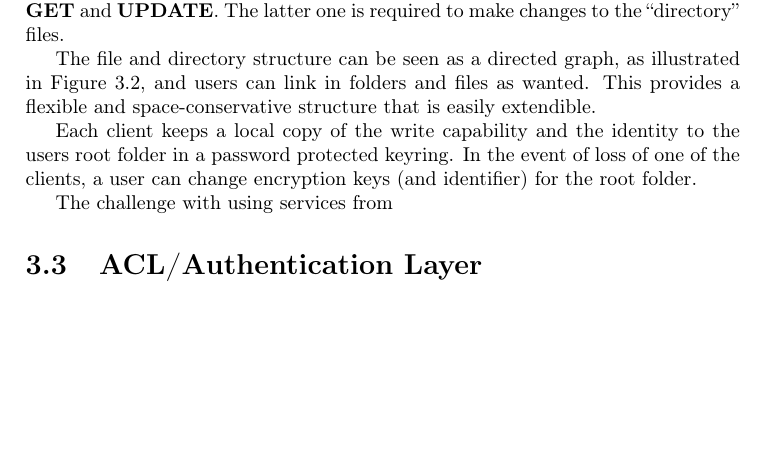
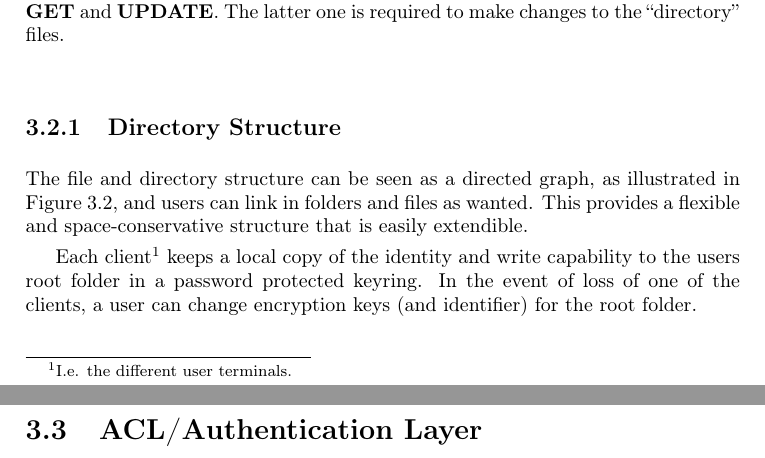
Before and after one commit to zerqent/cloud-storage-vault, a LaTeX thesis (report/main.tex): part of page 28 of 52 before the commit and two parts of pages 28 and 29 of 52 after it, the two joined at a grey line, cut so that both start at the same text, the shorter picture padded with empty space. Compiled offline with pdfLaTeX.

Commit message:
Removed finished TODOs

```diff
--- a/report/main.tex
+++ b/report/main.tex
@@ -467,6 +467,8 @@ In principle, the only operations the key-value store need to support are
 \textbf{PUT}, \textbf{GET} and \textbf{UPDATE}. The latter one is required to
 make changes to the ``directory'' files.
 
+\subsection{Directory Structure}
+
 \begin{figure}[h!]
     \centering
     \includegraphics[width=\columnwidth]{ArchitectureFileSystem.pdf}
@@ -475,19 +477,14 @@ make changes to the ``directory'' files.
 \end{figure}
 
 The file and directory structure can be seen as a directed graph, as illustrated
-in Figure \ref{fig:AS:filesystem}, and users can
-link in folders and files as wanted. This provides a flexible and
-space-conservative structure that is easily extendible.
+in Figure \ref{fig:AS:filesystem}, and users can link in folders and files as
+wanted. This provides a flexible and space-conservative structure that is easily
+extendible.
 
-Each client keeps a local copy of the write capability and the identity to the
-users root folder in a password protected keyring. In the event of loss of
-one of the clients, a user can change encryption keys (and identifier) for the
-root folder.
-
-The challenge with using services from
-% TODO:
-% - Various File access modes (RO/RW)
-% - Multiple clients, different entries to root folder
+Each client\footnote{I.e. the different user terminals.} keeps a local copy of
+the identity and write capability to the users root folder in a password
+protected keyring. In the event of loss of one of the clients, a user can change
+encryption keys (and identifier) for the root folder.
 
 \section{ACL/Authentication Layer}
 There should be some layer present on the application which enforces \ac{ACL}s and
```
